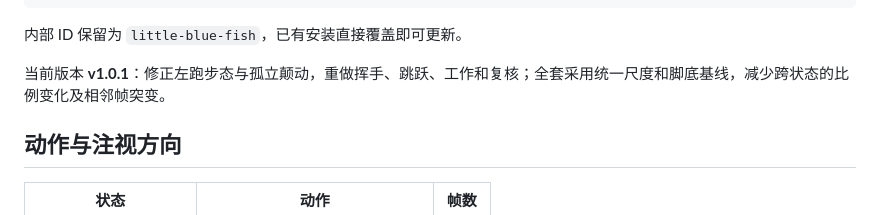
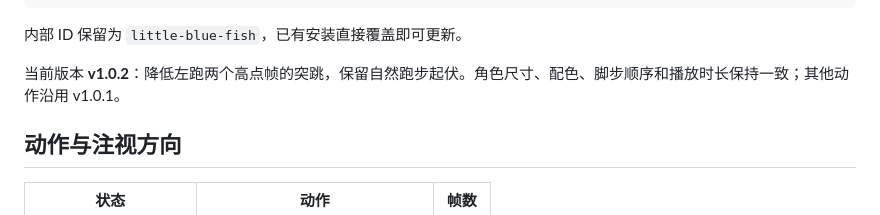
Before and after one commit to yeyoushen-03/codex-bingyuzi-pet, a Markdown page: README.md, the part around the change. Rendered like a GitHub page.

```diff
--- a/README.md
+++ b/README.md
@@ -31,7 +31,7 @@ cp codex-bingyuzi-pet/pet.json codex-bingyuzi-pet/spritesheet.webp "${CODEX_HOME
 
 内部 ID 保留为 `little-blue-fish`，已有安装直接覆盖即可更新。
 
-当前版本 **v1.0.1**：修正左跑步态与孤立颠动，重做挥手、跳跃、工作和复核；全套采用统一尺度和脚底基线，减少跨状态的比例变化及相邻帧突变。
+当前版本 **v1.0.2**：降低左跑两个高点帧的突跳，保留自然跑步起伏。角色尺寸、配色、脚步顺序和播放时长保持一致；其他动作沿用 v1.0.1。
 
 ## 动作与注视方向
 
```
Also changed, not shown: DESIGN.md (+2 -0 lines), assets/contact-sheet.png, assets/previews/running-left.gif, 8 other files.
